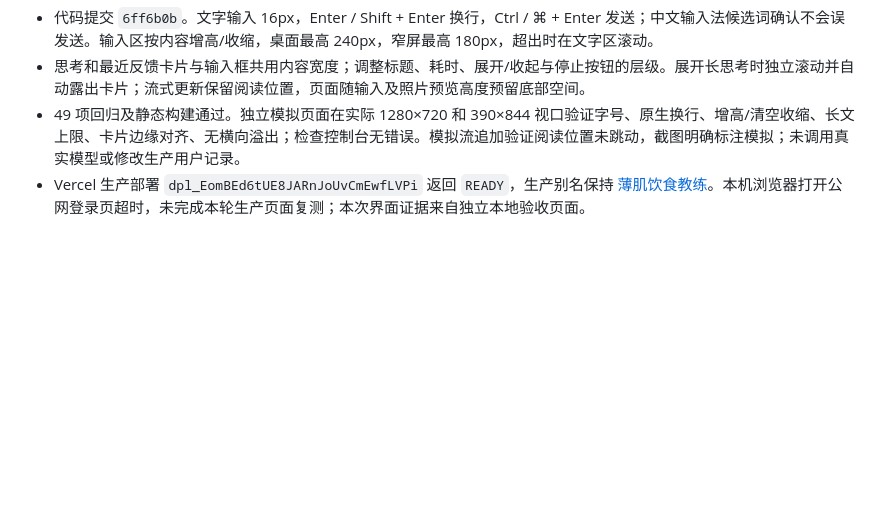
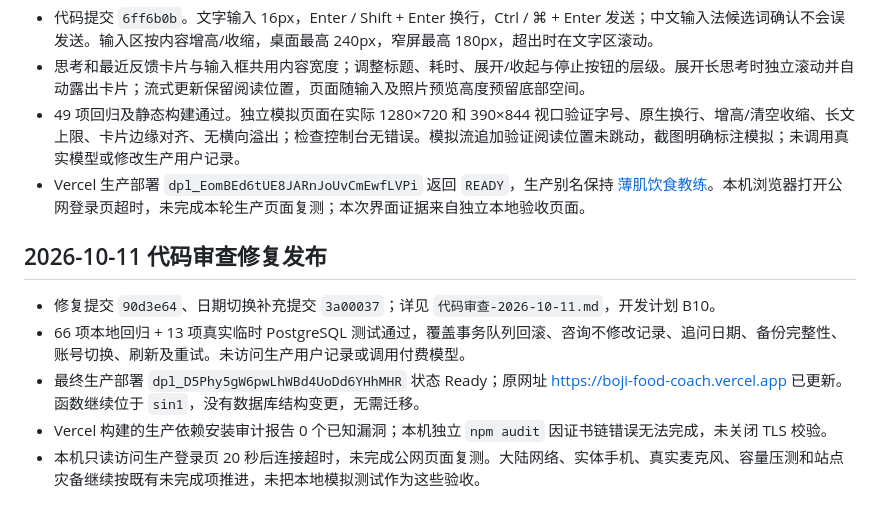
Before and after one commit to Desperate-w/boji-food-coach, a Markdown page: VERCEL部署.md, the part around the change. Rendered like a GitHub page; blank space fills up the shorter version.

```diff
--- a/VERCEL部署.md
+++ b/VERCEL部署.md
@@ -94,3 +94,12 @@ vercel deploy --prod --yes
 - 思考和最近反馈卡片与输入框共用内容宽度；调整标题、耗时、展开/收起与停止按钮的层级。展开长思考时独立滚动并自动露出卡片；流式更新保留阅读位置，页面随输入及照片预览高度预留底部空间。
 - 49 项回归及静态构建通过。独立模拟页面在实际 1280×720 和 390×844 视口验证字号、原生换行、增高/清空收缩、长文上限、卡片边缘对齐、无横向溢出；检查控制台无错误。模拟流追加验证阅读位置未跳动，截图明确标注模拟；未调用真实模型或修改生产用户记录。
 - Vercel 生产部署 `dpl_EomBEd6tUE8JARnJoUvCmEwfLVPi` 返回 `READY`，生产别名保持 [薄肌饮食教练](https://boji-food-coach.vercel.app)。本机浏览器打开公网登录页超时，未完成本轮生产页面复测；本次界面证据来自独立本地验收页面。
+
+
+## 2026-10-11 代码审查修复发布
+
+- 修复提交 `90d3e64`、日期切换补充提交 `3a00037`；详见 `代码审查-2026-10-11.md`，开发计划 B10。
+- 66 项本地回归 + 13 项真实临时 PostgreSQL 测试通过，覆盖事务队列回滚、咨询不修改记录、追问日期、备份完整性、账号切换、刷新及重试。未访问生产用户记录或调用付费模型。
+- 最终生产部署 `dpl_D5Phy5gW6pwLhWBd4UoDd6YHhMHR` 状态 Ready；原网址 https://boji-food-coach.vercel.app 已更新。函数继续位于 `sin1`，没有数据库结构变更，无需迁移。
+- Vercel 构建的生产依赖安装审计报告 0 个已知漏洞；本机独立 `npm audit` 因证书链错误无法完成，未关闭 TLS 校验。
+- 本机只读访问生产登录页 20 秒后连接超时，未完成公网页面复测。大陆网络、实体手机、真实麦克风、容量压测和站点灾备继续按既有未完成项推进，未把本地模拟测试作为这些验收。
```
Also changed, not shown: 代码审查-2026-10-11.md (+2 -1 lines), 开发计划.md (+2 -2 lines).
